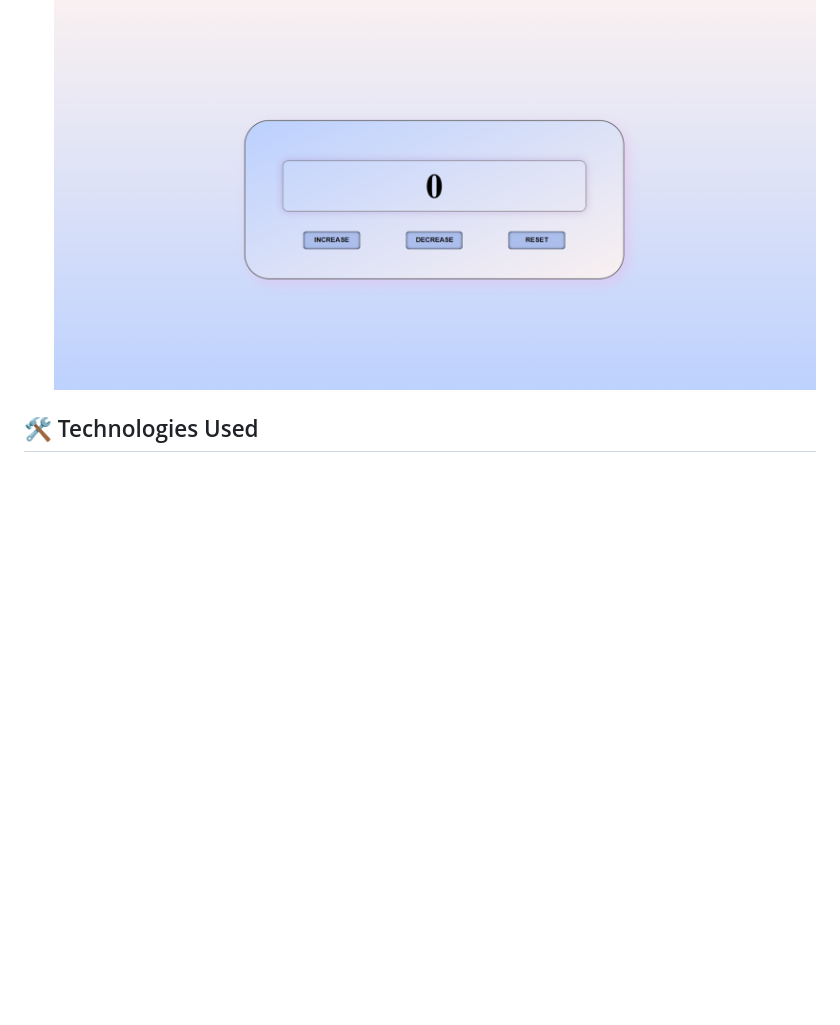
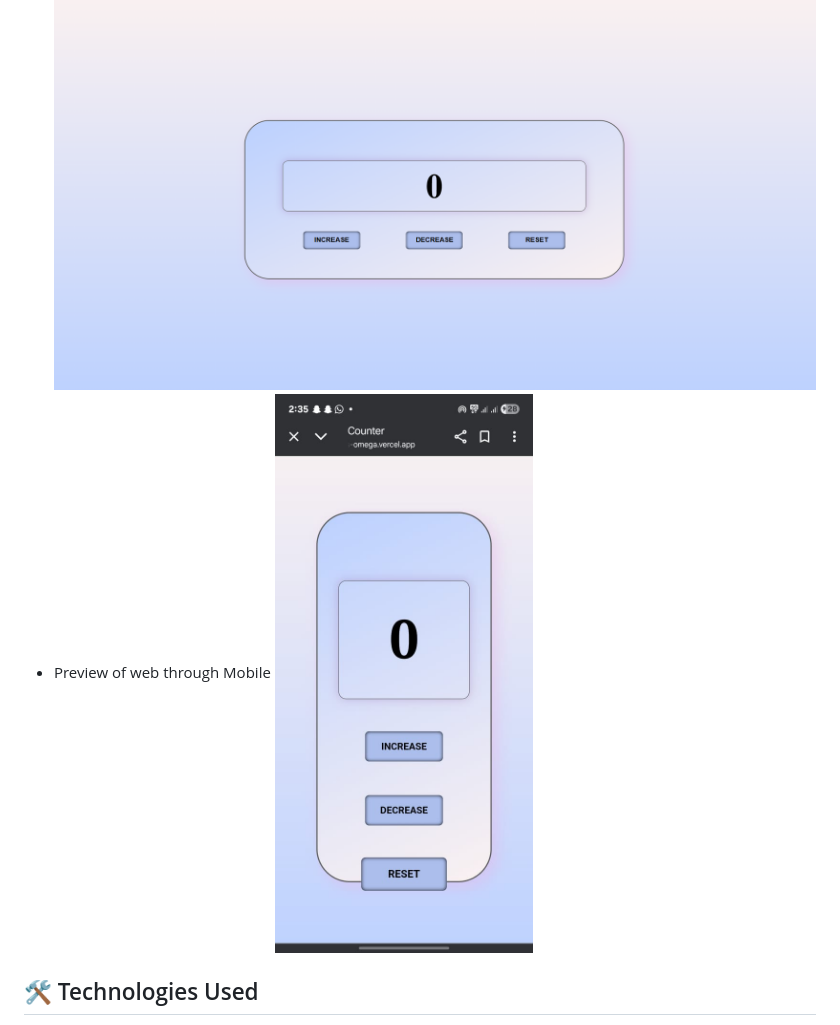
Before and after one commit to developer-dad/Counter_using_JS, a Markdown page: README.md, the part around the change. GitHub-like rendering; pictures changed too: images/Mobile ScreenShot.jpg (added); blank space fills up the shorter version.

```diff
--- a/README.md
+++ b/README.md
@@ -20,6 +20,8 @@ This was my **first JavaScript project**, where I learned how to:
 ## 📷 Preview
 - Preview of web through Desktop
     ![App ScreenShot](images/Desktop%20View.png)
+- Preview of web through Mobile
+    ![App ScreenShot](images/Mobile%20ScreenShot.jpg)
 
 ## 🛠️ Technologies Used
 - HTML
```
